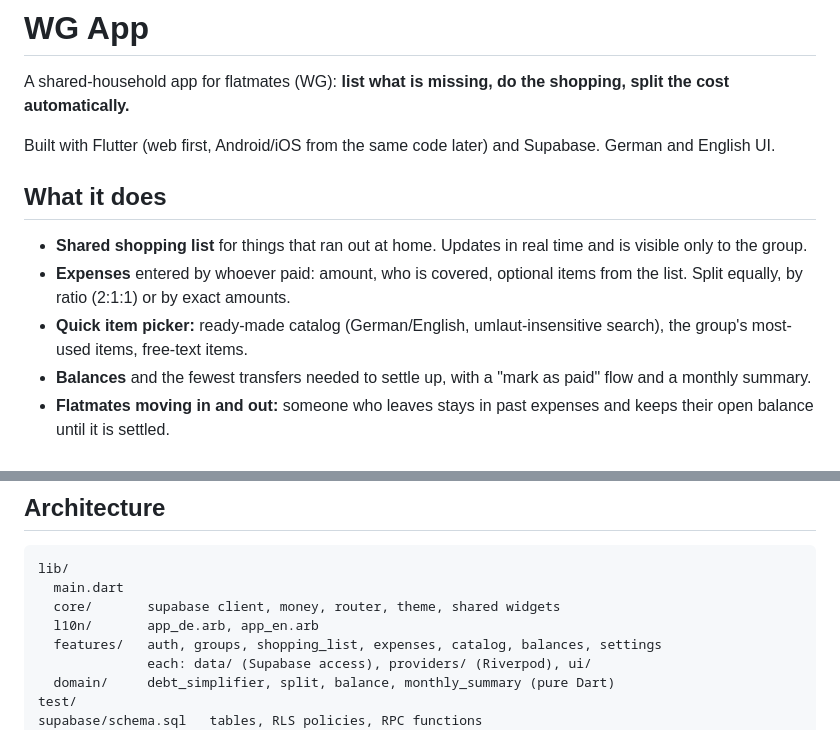
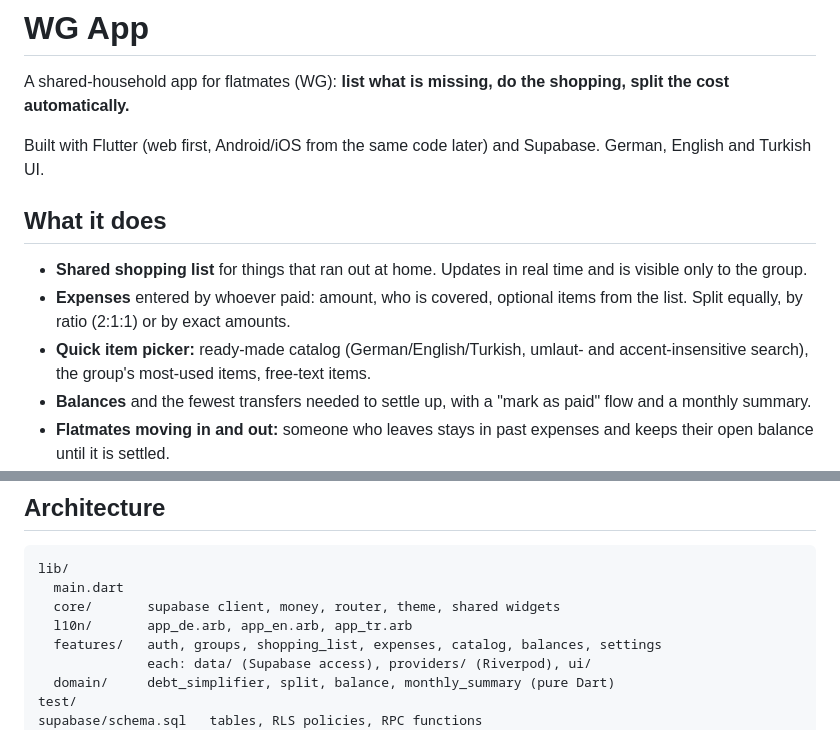
Before and after one commit to hakanemirarslan/WG-App, a Markdown page: README.md, 2 parts joined by grey strips. Drawn GitHub-style.

Commit message:
Document the Turkish language in SPEC and README

```diff
--- a/README.md
+++ b/README.md
@@ -2,7 +2,7 @@
 
 A shared-household app for flatmates (WG): **list what is missing, do the shopping, split the cost automatically.**
 
-Built with Flutter (web first, Android/iOS from the same code later) and Supabase. German and English UI.
+Built with Flutter (web first, Android/iOS from the same code later) and Supabase. German, English and Turkish UI.
 
 <!-- TODO: live link once deployed (see "Yayin" block in docs/PLAN.md) -->
 <!-- TODO: screenshots (shopping list, expenses, balances, light + dark) -->
@@ -11,7 +11,7 @@ Built with Flutter (web first, Android/iOS from the same code later) and Supabas
 
 - **Shared shopping list** for things that ran out at home. Updates in real time and is visible only to the group.
 - **Expenses** entered by whoever paid: amount, who is covered, optional items from the list. Split equally, by ratio (2:1:1) or by exact amounts.
-- **Quick item picker:** ready-made catalog (German/English, umlaut-insensitive search), the group's most-used items, free-text items.
+- **Quick item picker:** ready-made catalog (German/English/Turkish, umlaut- and accent-insensitive search), the group's most-used items, free-text items.
 - **Balances** and the fewest transfers needed to settle up, with a "mark as paid" flow and a monthly summary.
 - **Flatmates moving in and out:** someone who leaves stays in past expenses and keeps their open balance until it is settled.
 - Invite links (`/join/<code>`), admin handover, light and dark theme, installable as a PWA.
@@ -39,7 +39,7 @@ It is also a learning project, built to be small enough to finish and clean enou
 lib/
   main.dart
   core/       supabase client, money, router, theme, shared widgets
-  l10n/       app_de.arb, app_en.arb
+  l10n/       app_de.arb, app_en.arb, app_tr.arb
   features/   auth, groups, shopping_list, expenses, catalog, balances, settings
               each: data/ (Supabase access), providers/ (Riverpod), ui/
   domain/     debt_simplifier, split, balance, monthly_summary (pure Dart)
```
Also changed, not shown: docs/SPEC.md (+6 -5 lines).
